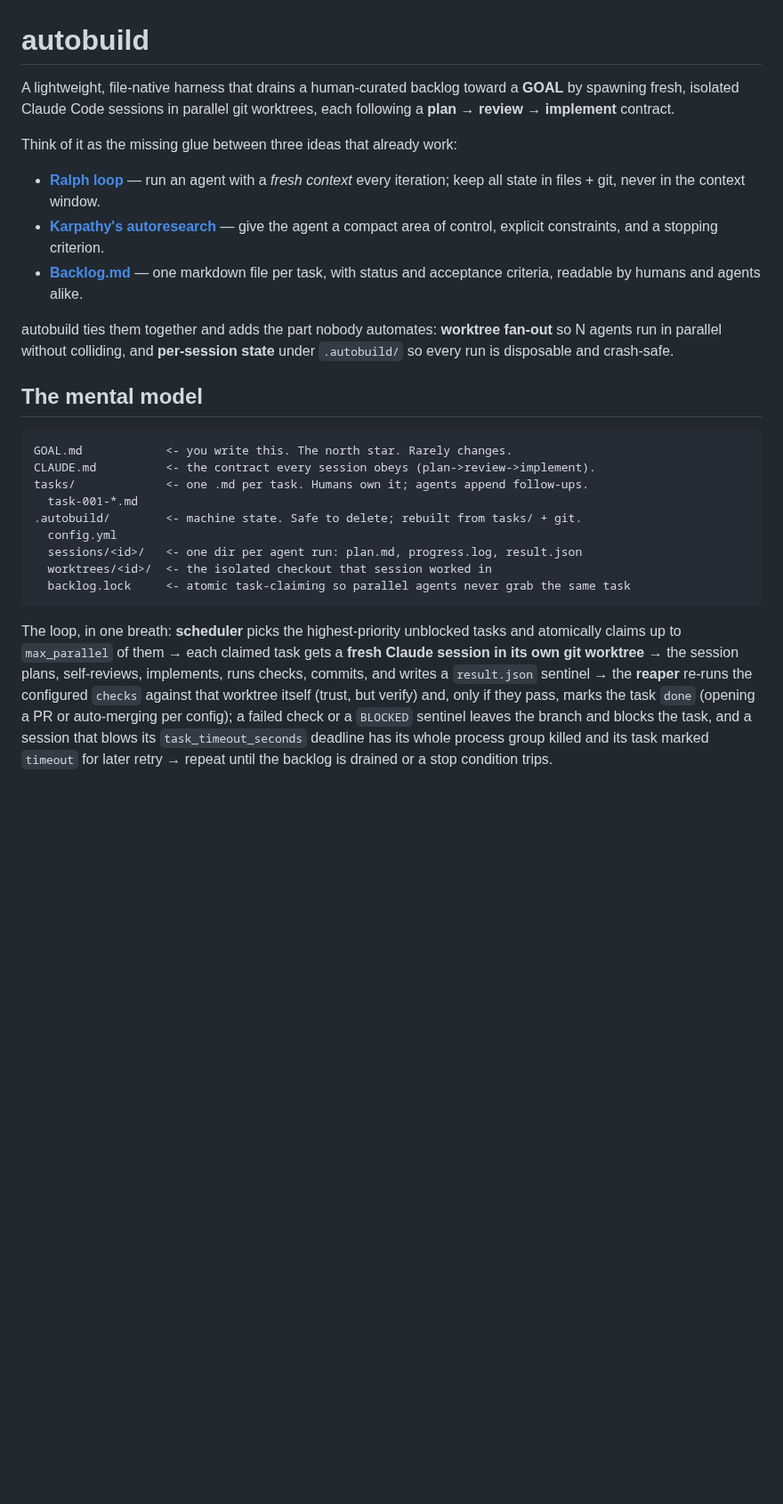
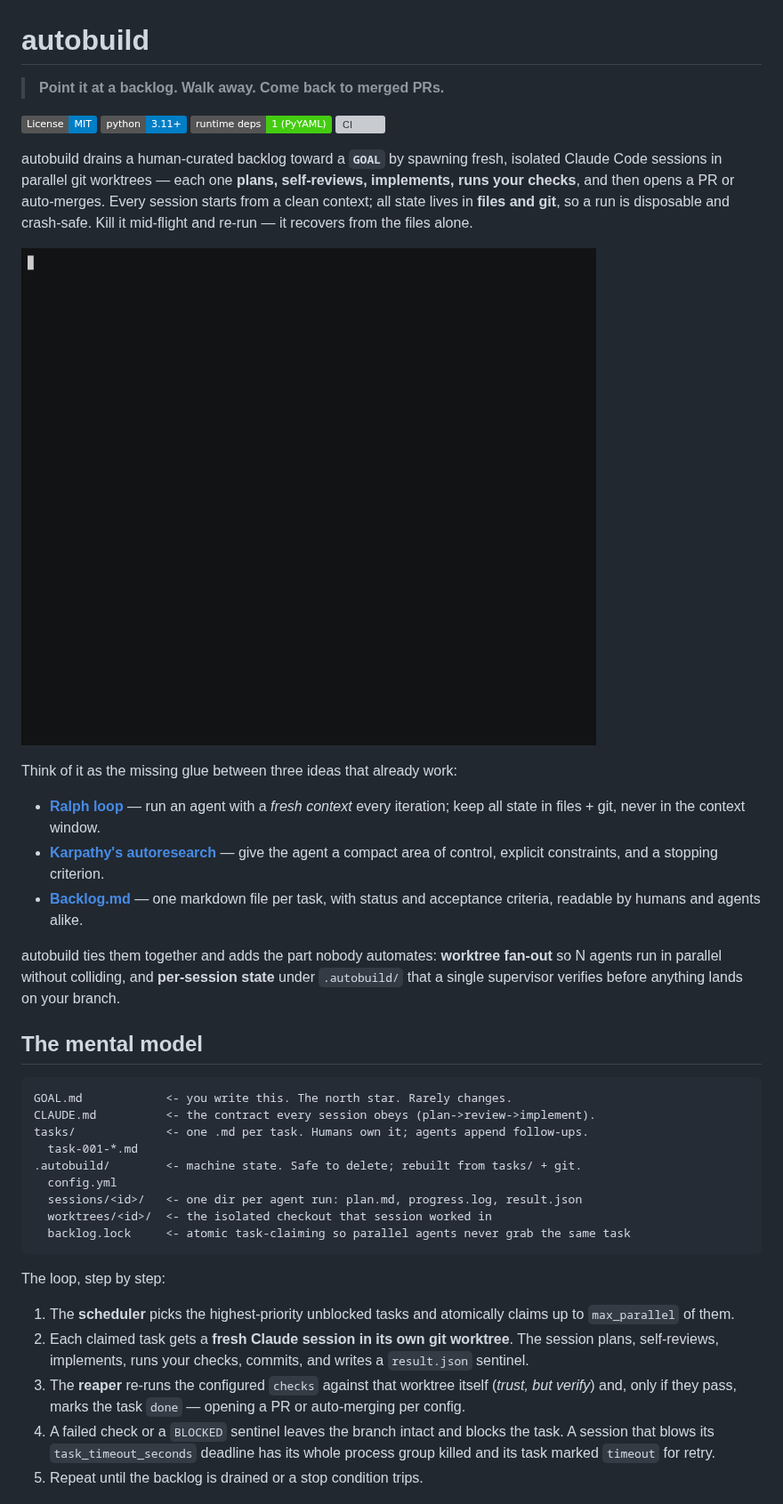
Before and after one commit to christurgeon/autobuild, a Markdown page: README.md, the part around one of its changes. Shown at 89% size. Rendered like a GitHub page; pictures changed too: docs/demo.gif (added); badges without logos; blank space fills up the shorter version; grey boxes are pictures that could not be loaded.

````diff
--- a/README.md
+++ b/README.md
@@ -1,8 +1,22 @@
 # autobuild
 
-A lightweight, file-native harness that drains a human-curated backlog toward a
-**GOAL** by spawning fresh, isolated Claude Code sessions in parallel git
-worktrees, each following a **plan → review → implement** contract.
+> **Point it at a backlog. Walk away. Come back to merged PRs.**
+
+[![License: MIT](https://img.shields.io/badge/License-MIT-blue.svg)](LICENSE)
+[![Python 3.11+](https://img.shields.io/badge/python-3.11%2B-blue.svg)](pyproject.toml)
+[![Runtime deps: 1](https://img.shields.io/badge/runtime%20deps-1%20(PyYAML)-brightgreen.svg)](pyproject.toml)
+[![CI](https://github.com/christurgeon/autobuild/actions/workflows/ci.yml/badge.svg)](https://github.com/christurgeon/autobuild/actions/workflows/ci.yml)
+
+autobuild drains a human-curated backlog toward a **`GOAL`** by spawning fresh,
+isolated Claude Code sessions in parallel git worktrees — each one **plans,
+self-reviews, implements, runs your checks**, and then opens a PR or auto-merges.
+Every session starts from a clean context; all state lives in **files and git**, so a
+run is disposable and crash-safe. Kill it mid-flight and re-run — it recovers from the
+files alone.
+
+<!-- Demo: a real autobuild run fanning out across worktrees and draining the backlog.
+     Recorded token-free against the repo's stub agent (real orchestration, canned edits). -->
+![autobuild draining a backlog in parallel worktrees](docs/demo.gif)
 
 Think of it as the missing glue between three ideas that already work:
 
@@ -16,7 +30,7 @@ Think of it as the missing glue between three ideas that already work:
 
 autobuild ties them together and adds the part nobody automates: **worktree fan-out**
 so N agents run in parallel without colliding, and **per-session state** under
-`.autobuild/` so every run is disposable and crash-safe.
+`.autobuild/` that a single supervisor verifies before anything lands on your branch.
 
 ## The mental model
 
@@ -32,12 +46,18 @@ tasks/             <- one .md per task. Humans own it; agents append follow-ups.
   backlog.lock     <- atomic task-claiming so parallel agents never grab the same task
 ```
 
-The loop, in one breath: **scheduler** picks the highest-priority unblocked tasks and
-atomically claims up to `max_parallel` of them → each claimed task gets a **fresh
-Claude session in its own git worktree** → the session plans, self-reviews, implements,
-runs checks, commits, and writes a `result.json` sentinel → the **reaper**
-re-runs the configured `checks` against that worktree itself (trust, but verify) and,
-only if they pass, marks the task `done` (opening a PR or auto-merging per config);
-a failed check or a `BLOCKED` sentinel leaves the branch and blocks the task, and a session that
-blows its `task_timeout_seconds` deadline has its whole process group killed and its task marked
-`timeout` for later retry → repeat until the backlog is drained or a stop condition trips.
+The loop, step by step:
+
+1. The **scheduler** picks the highest-priority unblocked tasks and atomically claims up
+   to `max_parallel` of them.
+2. Each claimed task gets a **fresh Claude session in its own git worktree**. The session
+   plans, self-reviews, implements, runs your checks, commits, and writes a `result.json`
+   sentinel.
+3. The **reaper** re-runs the configured `checks` against that worktree itself (*trust, but
+   verify*) and, only if they pass, marks the task `done` — opening a PR or auto-merging per
+   config.
+4. A failed check or a `BLOCKED` sentinel leaves the branch intact and blocks the task. A
+   session that blows its `task_timeout_seconds` deadline has its whole process group killed
+   and its task marked `timeout` for retry.
+5. Repeat until the backlog is drained or a stop condition trips.
+
````
Also changed, not shown: other parts of README.md (+19 -0 lines), docs/demo/README.md (added, +24 -0 lines), 4 other files.
